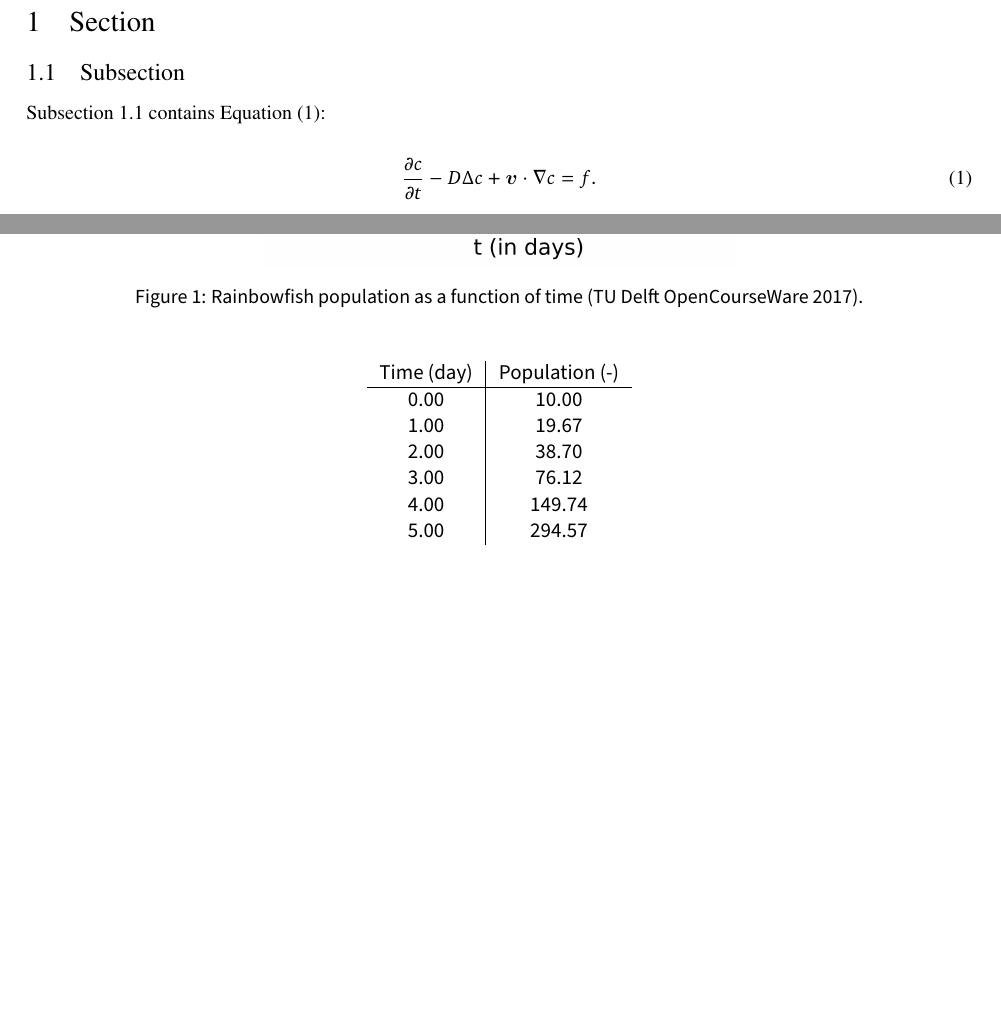
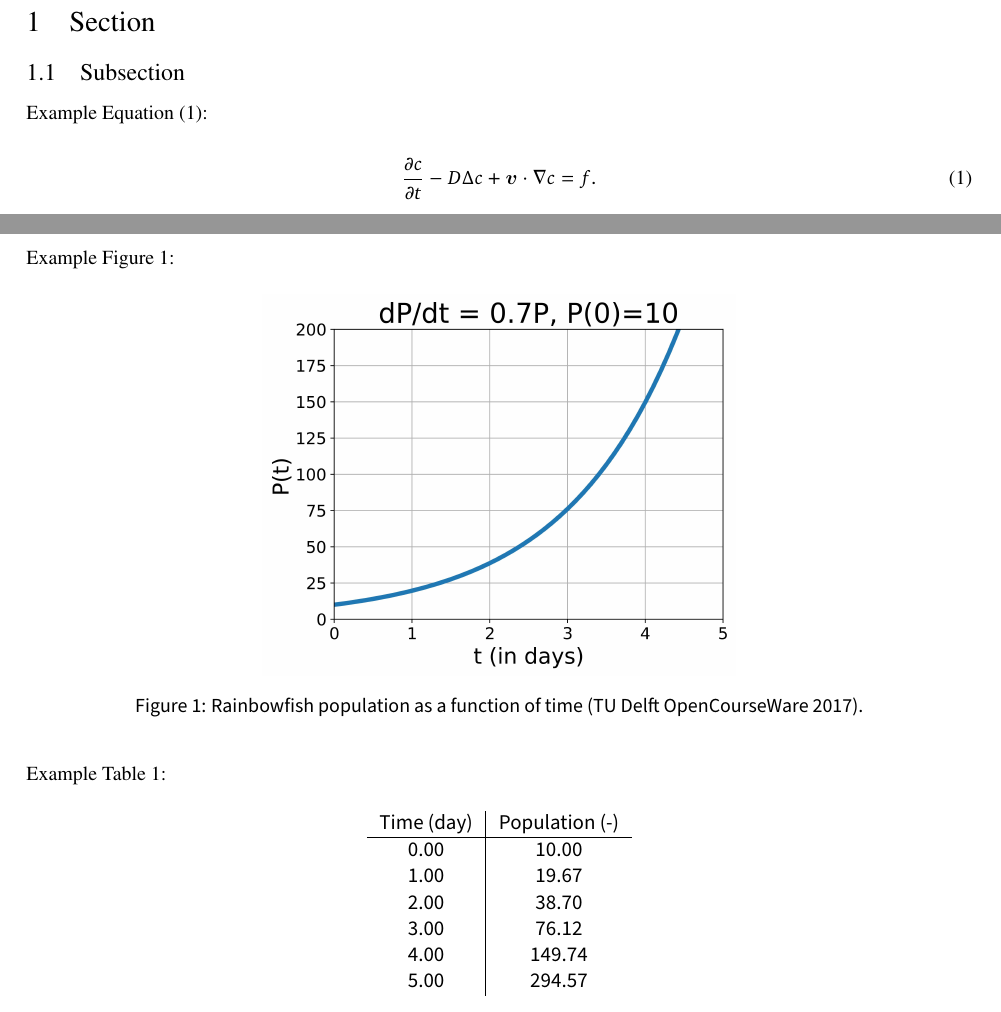
Before and after one commit to temeweckis/tu-delft-latex-template, a LaTeX document (document.tex, which reads tex/body.tex, tex/preamble.tex): two parts of pages 3 and 4 of 6, joined at a grey line, cut so that both start at the same text, the shorter picture padded with empty space. Compiled offline with LuaLaTeX.

```diff
--- a/tex/body.tex
+++ b/tex/body.tex
@@ -2,7 +2,7 @@
 
 \subsection{Subsection}\label{sss:Subsection}
 
-Subsection \ref{sss:Subsection} contains Equation \eqref{eq:convection-diffusion}:
+Example Equation \eqref{eq:convection-diffusion}:
 
 \begin{equation}\label{eq:convection-diffusion}
     \frac{\p c}{\p t} - D \Delta c + \mathbfit{v}\cdot\nabla c = f.
@@ -42,6 +42,9 @@
 
 Reference to Proposition \ref{prp:prp_ref}.
 
+\newpage
+
+Example Figure \ref{fig:Rainbowfish}:
 \begin{figure}[H]
     \centering
     \includegraphics[width=0.5\textwidth]{Rainbowfish.jpg}
@@ -49,6 +52,7 @@
     \label{fig:Rainbowfish}
 \end{figure}
 
+Example Table \ref{table:Rainbowfish}:
 \begin{table}[H]
     \centering
     \resizebox{0.28\textwidth}{!}{%
--- a/tex/preamble.tex
+++ b/tex/preamble.tex
@@ -6,7 +6,7 @@
 \usepackage{mathtools}                                  % Math tools (amsmath extension)
 \usepackage{amsthm}                                     % Theorem and proof environments
 \usepackage[scaled=0.98,sups,osf]{XCharter}             % Body font settings (XCharter for rm)
-\usepackage[scaled=1.04,ttdefault]{sourcecodepro}       % Body font settings (sourcecodepro for tt)
+\usepackage[scaled=0.94,ttdefault]{sourcecodepro}       % Body font settings (sourcecodepro for tt)
 \usepackage[type1]{sourcesanspro}                       % Body font settings (sourcesanspro for sf)
 \usepackage[xcharter,vvarbb,scaled=1.05]{newtxmath}     % Math font settings (XCharter)
 \usepackage{graphicx}                                   % Displaying images and figures
@@ -81,6 +81,11 @@
 \definecolor{tudelft-groen}{RGB}{108,194,74}
 \definecolor{tudelft-bosgroen}{RGB}{0,155,119}
 \definecolor{tudelft-donkergrijs}{RGB}{92,92,92}
+%
+% Define environment for equation parameters.
+\newenvironment{conditions}
+{\par\noindent\begin{tabular}{>{$}l<{$} @{${}={}$} l}}
+        {\end{tabular}\par\vspace{0.5\belowdisplayskip}}
 %
 % Define default code environment.
 \lstdefinestyle{code}{
```
Also changed, not shown: tex/body.tex (2 more changed lines).
